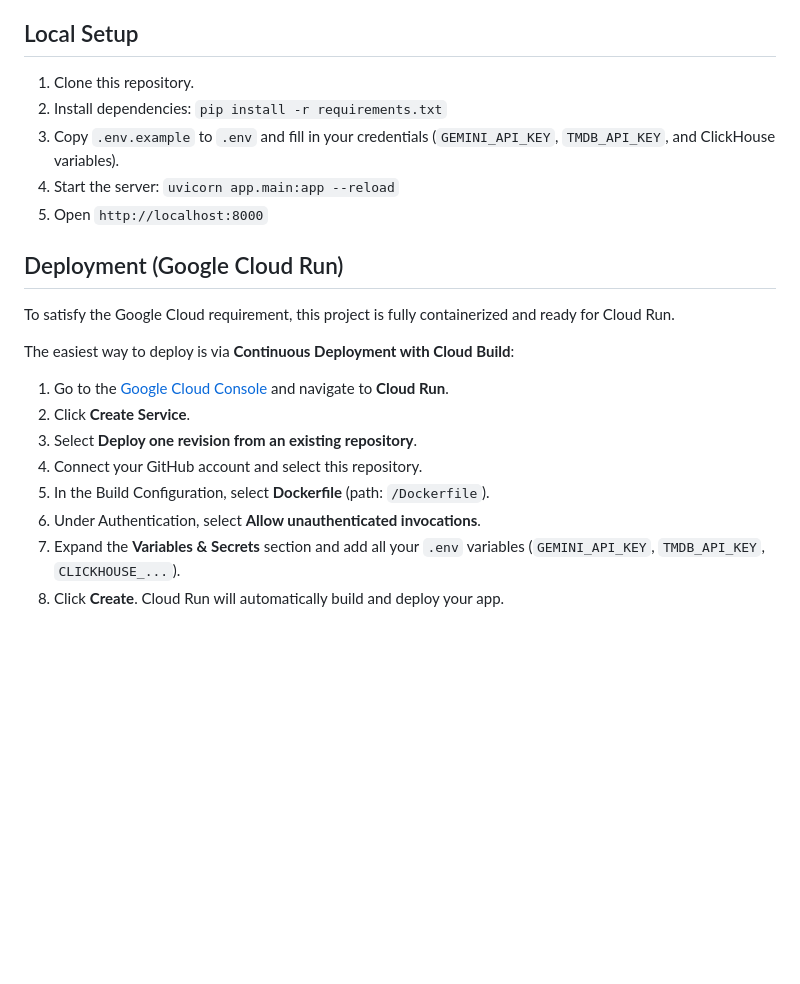
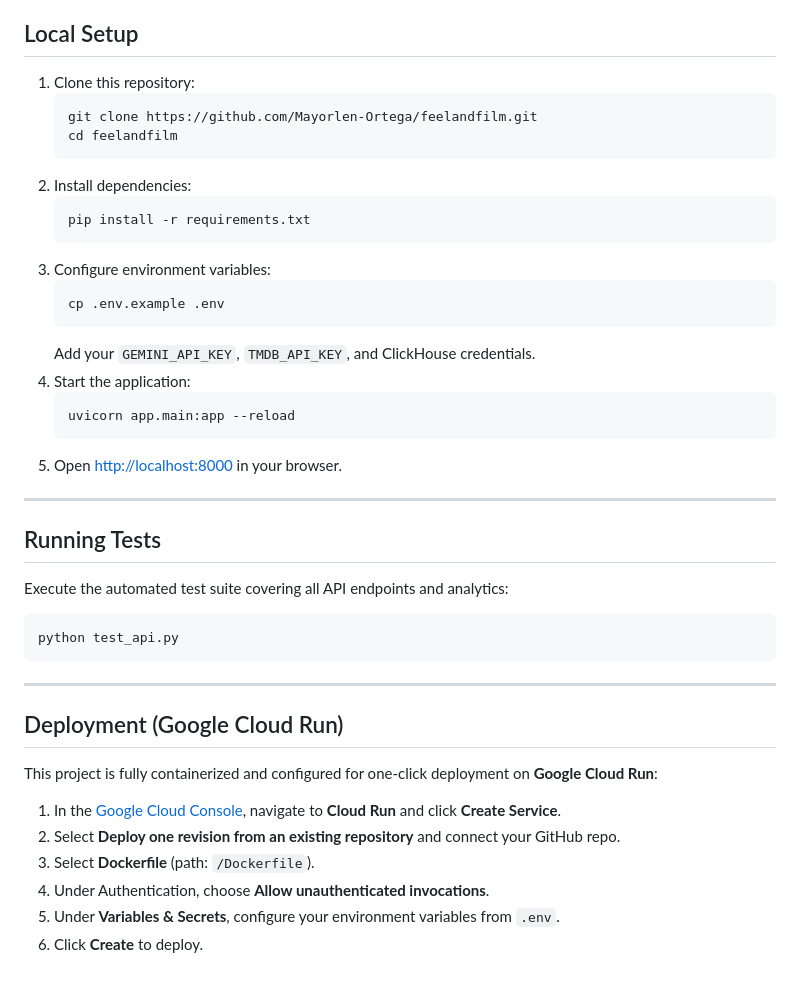
Before and after one commit to Mayorlen-Ortega/feelandfilm, a Markdown page: README.md, the part around one of its changes. Rendered like a GitHub page; blank space fills up the shorter version.

````diff
--- a/README.md
+++ b/README.md
@@ -35,20 +51,40 @@ The backend interacts directly with **ClickHouse Cloud** to persist and aggregat
 
 ## Local Setup
-1. Clone this repository.
-2. Install dependencies: `pip install -r requirements.txt`
-3. Copy `.env.example` to `.env` and fill in your credentials (`GEMINI_API_KEY`, `TMDB_API_KEY`, and ClickHouse variables).
-4. Start the server: `uvicorn app.main:app --reload`
-5. Open `http://localhost:8000`
+1. Clone this repository:
+   ```bash
+   git clone https://github.com/Mayorlen-Ortega/feelandfilm.git
+   cd feelandfilm
+   ```
+2. Install dependencies:
+   ```bash
+   pip install -r requirements.txt
+   ```
+3. Configure environment variables:
+   ```bash
+   cp .env.example .env
+   ```
+   Add your `GEMINI_API_KEY`, `TMDB_API_KEY`, and ClickHouse credentials.
+4. Start the application:
+   ```bash
+   uvicorn app.main:app --reload
+   ```
+5. Open [http://localhost:8000](http://localhost:8000) in your browser.
+
+---
+
+## Running Tests
+Execute the automated test suite covering all API endpoints and analytics:
+```bash
+python test_api.py
+```
+
+---
 
 ## Deployment (Google Cloud Run)
-To satisfy the Google Cloud requirement, this project is fully containerized and ready for Cloud Run.
-
-The easiest way to deploy is via **Continuous Deployment with Cloud Build**:
-1. Go to the [Google Cloud Console](https://console.cloud.google.com/run) and navigate to **Cloud Run**.
-2. Click **Create Service**.
-3. Select **Deploy one revision from an existing repository**.
-4. Connect your GitHub account and select this repository.
-5. In the Build Configuration, select **Dockerfile** (path: `/Dockerfile`).
-6. Under Authentication, select **Allow unauthenticated invocations**.
-7. Expand the **Variables & Secrets** section and add all your `.env` variables (`GEMINI_API_KEY`, `TMDB_API_KEY`, `CLICKHOUSE_...`).
-8. Click **Create**. Cloud Run will automatically build and deploy your app.
+This project is fully containerized and configured for one-click deployment on **Google Cloud Run**:
+1. In the [Google Cloud Console](https://console.cloud.google.com/run), navigate to **Cloud Run** and click **Create Service**.
+2. Select **Deploy one revision from an existing repository** and connect your GitHub repo.
+3. Select **Dockerfile** (path: `/Dockerfile`).
+4. Under Authentication, choose **Allow unauthenticated invocations**.
+5. Under **Variables & Secrets**, configure your environment variables from `.env`.
+6. Click **Create** to deploy.
````
Also changed, not shown: other parts of README.md (+39 -23 lines), ARCHITECTURE.md (+1 -1 lines), README-es.md (+74 -39 lines).
